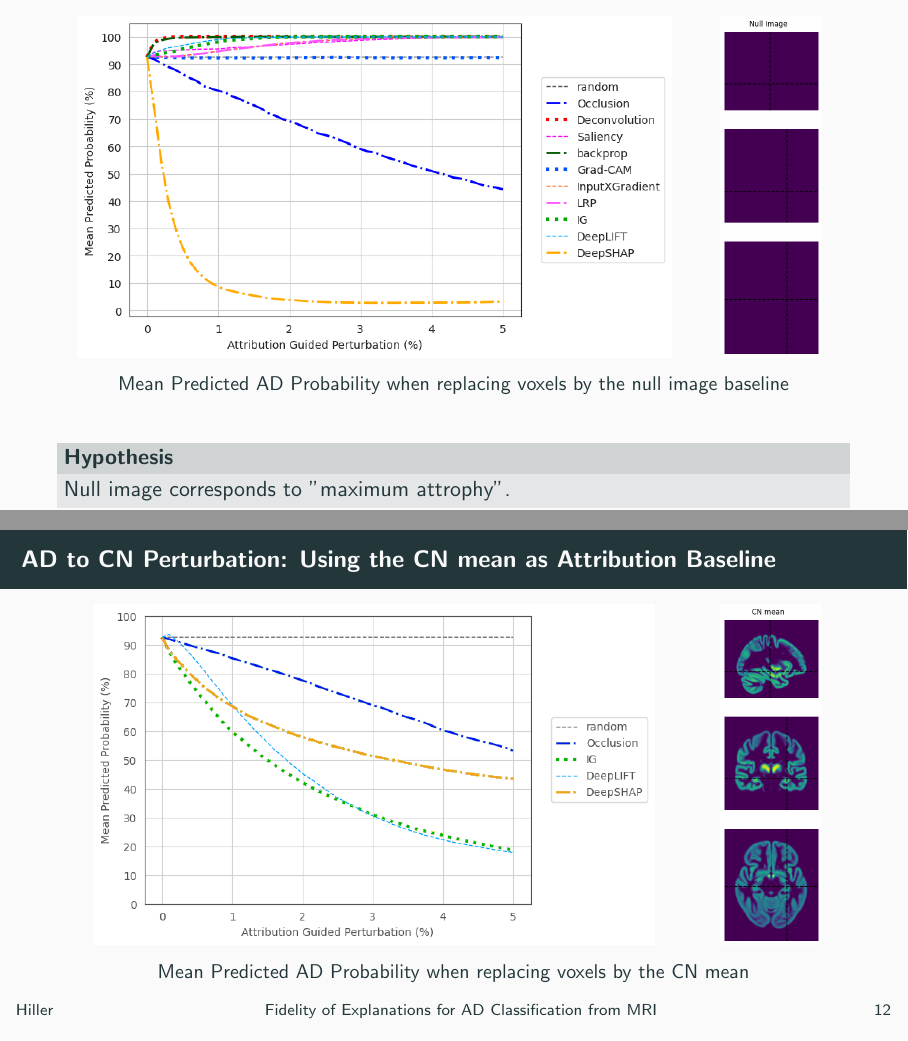
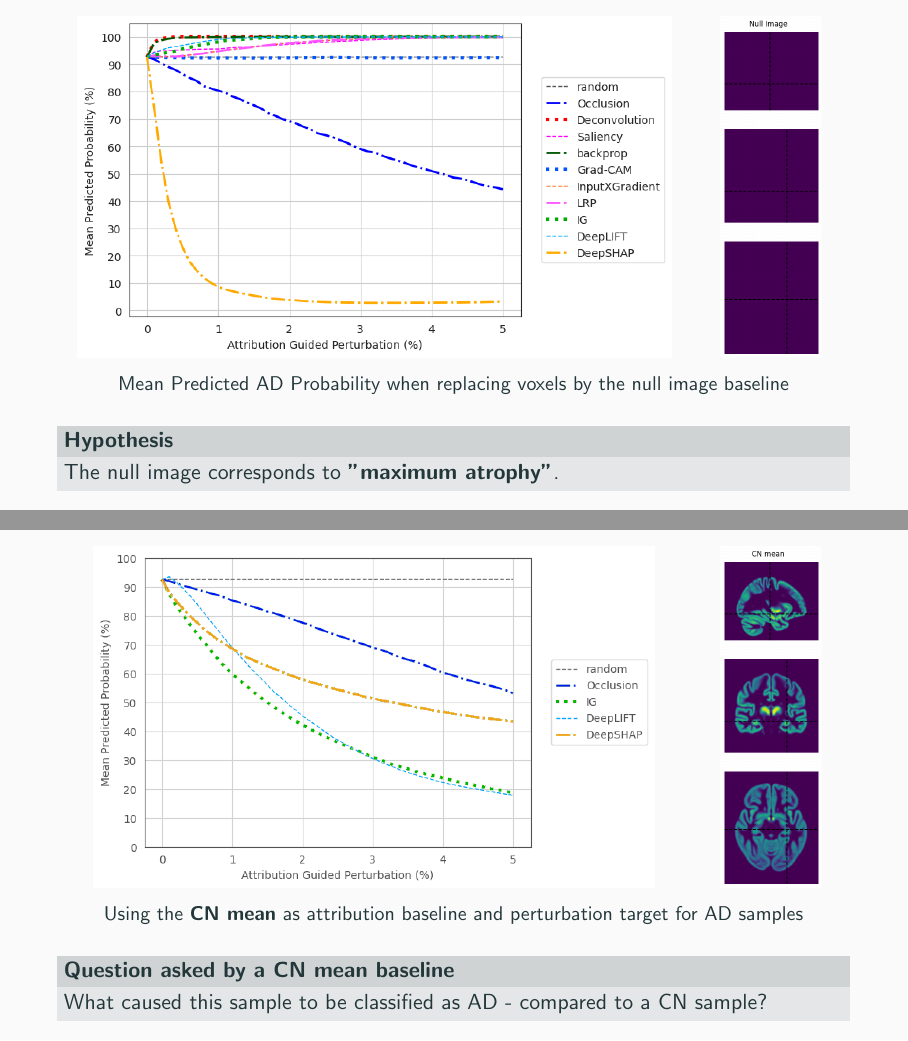
Before and after one commit to bckrlab/ad-fidelity, LaTeX slides (docs/presentations/2025-03-09_bvm/2025-bvm.tex): pages 28 and 29 of 37 before the commit and pages 32 and 33 of 41 after it, joined at a grey line. Compiled offline with pdfLaTeX.

Commit message:
implement slide feedback

```diff
--- a/docs/presentations/2025-03-09_bvm/2025-bvm.tex
+++ b/docs/presentations/2025-03-09_bvm/2025-bvm.tex
@@ -264,13 +268,22 @@
 			\includegraphics[height=6cm]{figures/null_img.png}
 		\end{subfigure}
 		\caption*{Mean Predicted AD Probability when replacing voxels by the null image baseline}
+		\visible<2>{
+			\begin{block}{Hypothesis}
+				The null image corresponds to \emph{"maximum atrophy"}.
+			\end{block}
+		}
 	\end{figure}
-	\begin{block}{Hypothesis}
-		Null image corresponds to "maximum attrophy".
-	\end{block}
 \end{frame}
 
-\begin{frame}{AD to CN Perturbation: Using the CN mean as Attribution Baseline}
+% \begin{frame}[overlay]
+% 	\begin{block}{Hypothesis}
+% 		Null image corresponds to "maximum attrophy".
+% 	\end{block}
+% \end{frame}
+
+\begin{frame}[plain]
+	%{AD to CN Perturbation: Using the CN mean as Attribution Baseline}
 	\begin{figure}
 		\begin{subfigure}{0.8\textwidth}
 			\centering
@@ -280,7 +293,10 @@
 			\centering
 			\includegraphics[height=6cm]{figures/cn_mean.png}
 		\end{subfigure}
-		\caption*{Mean Predicted AD Probability when replacing voxels by the CN mean}
+		\caption*{Using the \emph{CN mean} as attribution baseline and perturbation target for AD samples}
+		\begin{block}{Question asked by a CN mean baseline}
+			What caused this sample to be classified as AD - compared to a CN sample?
+		\end{block}
 	\end{figure}
 \end{frame}
 
```
Also changed, not shown: docs/presentations/2025-03-09_bvm/2025-bvm.tex (12 more changed lines). Lines whose indentation alone changed are shown as unchanged.
